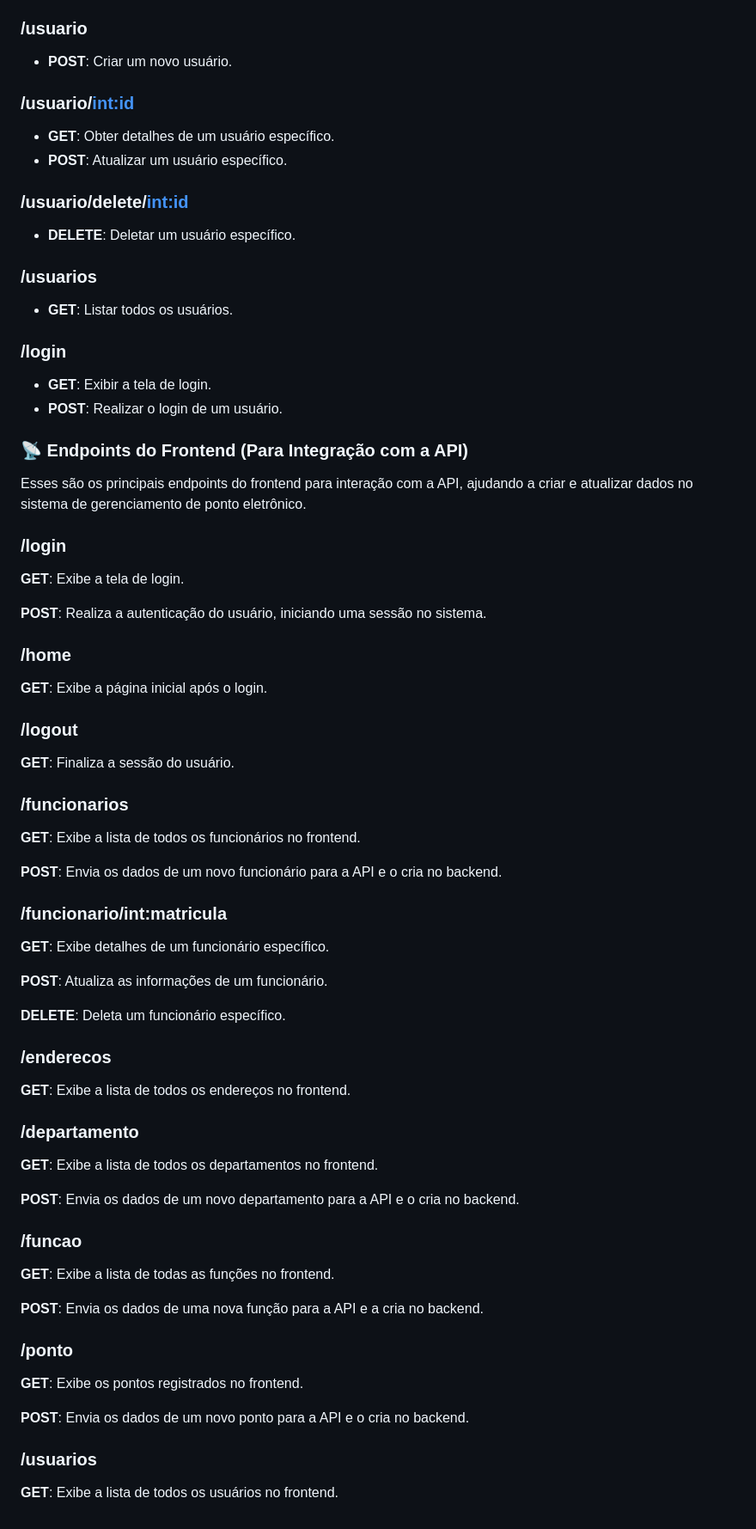
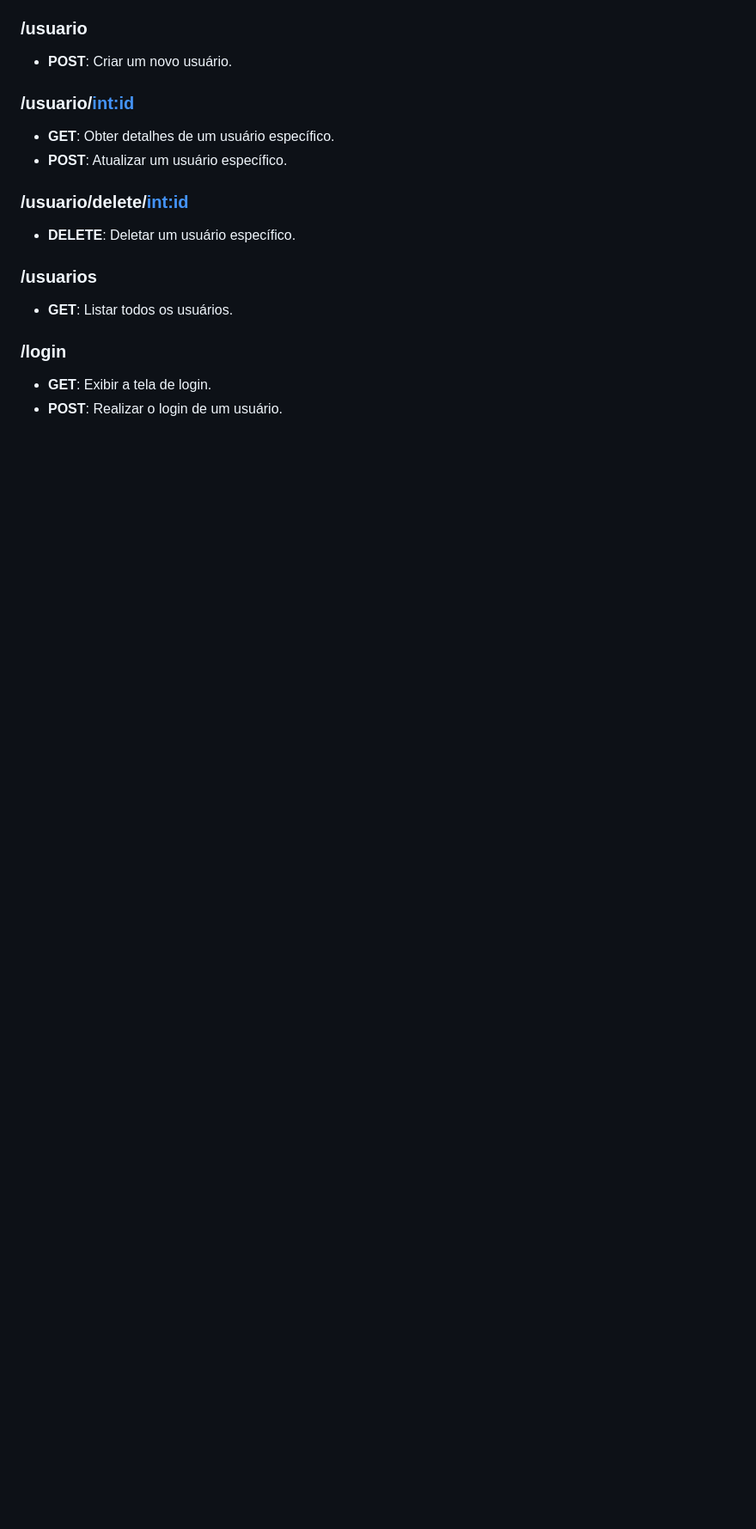
Before and after one commit to lucasnparreira/time_sistema_ponto, a Markdown page: README.md, the part around one of its changes. Shown at 86% size. GitHub-like rendering; blank space fills up the shorter version.

Commit message:
fix: Atualizacao do readme.md

```diff
--- a/README.md
+++ b/README.md
@@ -165,50 +182,3 @@ python app.py
 ### **/login**
 - **GET**: Exibir a tela de login.
 - **POST**: Realizar o login de um usuário.
-
-### 📡 Endpoints do Frontend (Para Integração com a API)
-Esses são os principais endpoints do frontend para interação com a API, ajudando a criar e atualizar dados no sistema de gerenciamento de ponto eletrônico.
-
-### /login
-**GET**: Exibe a tela de login.
-
-**POST**: Realiza a autenticação do usuário, iniciando uma sessão no sistema.
-
-### /home
-**GET**: Exibe a página inicial após o login.
-
-### /logout
-**GET**: Finaliza a sessão do usuário.
-
-### /funcionarios
-**GET**: Exibe a lista de todos os funcionários no frontend.
-
-**POST**: Envia os dados de um novo funcionário para a API e o cria no backend.
-
-### /funcionario/int:matricula
-**GET**: Exibe detalhes de um funcionário específico.
-
-**POST**: Atualiza as informações de um funcionário.
-
-**DELETE**: Deleta um funcionário específico.
-
-### /enderecos
-**GET**: Exibe a lista de todos os endereços no frontend.
-
-### /departamento
-**GET**: Exibe a lista de todos os departamentos no frontend.
-
-**POST**: Envia os dados de um novo departamento para a API e o cria no backend.
-
-### /funcao
-**GET**: Exibe a lista de todas as funções no frontend.
-
-**POST**: Envia os dados de uma nova função para a API e a cria no backend.
-
-### /ponto
-**GET**: Exibe os pontos registrados no frontend.
-
-**POST**: Envia os dados de um novo ponto para a API e o cria no backend.
-
-### /usuarios
-**GET**: Exibe a lista de todos os usuários no frontend.
```
Also changed, not shown: other parts of README.md (+21 -4 lines).
